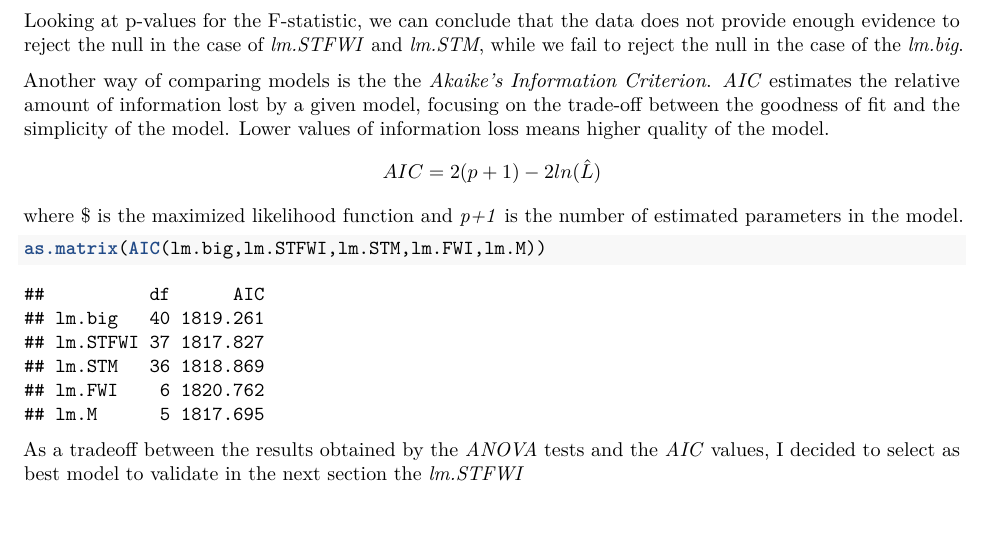
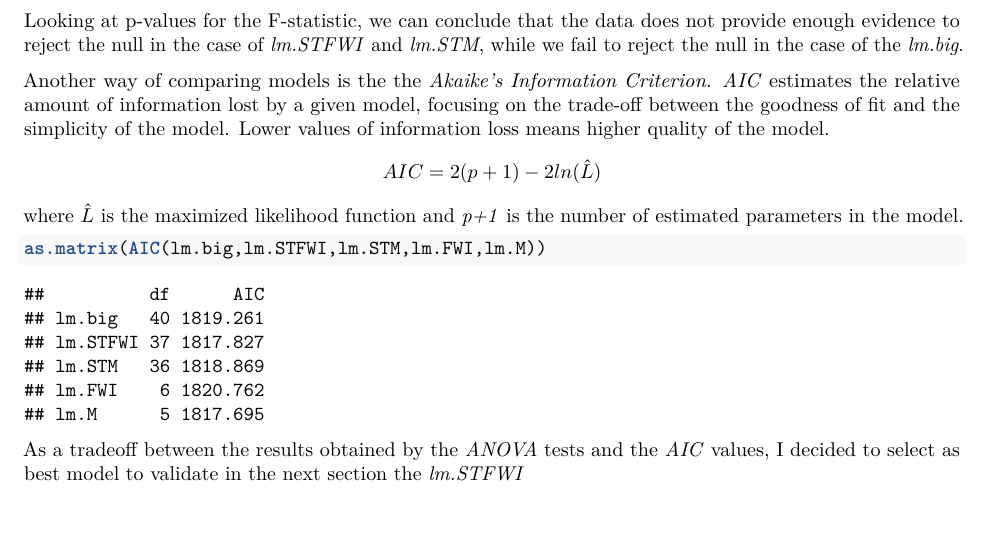
Before and after one commit to filippoboni/Forest-Fires-Regression--Analysis, an R Markdown document (Markdown.Rmd): part of page 11 of 11, cut so that both start at the same text. Rendered offline with R 4.5, knitr and Pandoc, then LaTeX, with nearby package versions.

Commit message:
working model selection

````diff
--- a/Markdown.Rmd
+++ b/Markdown.Rmd
@@ -227,7 +227,7 @@ print(anova(lm.M,lm.STM,lm.big))
 
 Looking at p-values for the F-statistic, we can conclude that the data does not provide enough evidence to reject the null in the case of *lm.STFWI* and *lm.STM*, while we fail to reject the null in the case of the *lm.big*.
 
-Another way of comparing models is the the *Akaike’s Information Criterion*. *AIC* estimates the relative amount of information lost by a given model, focusing on the trade-off between the goodness of fit and the simplicity of the model. Lower values of information loss means higher quality of the model. $$AIC = 2(p+1) - 2ln(\hat{L})$$ where $\hat{L} is the maximized likelihood function and *p+1* is the number of estimated parameters in the model.
+Another way of comparing models is the the *Akaike’s Information Criterion*. *AIC* estimates the relative amount of information lost by a given model, focusing on the trade-off between the goodness of fit and the simplicity of the model. Lower values of information loss means higher quality of the model. $$AIC = 2(p+1) - 2ln(\hat{L})$$ where $\hat{L}$ is the maximized likelihood function and *p+1* is the number of estimated parameters in the model.
 
 ```{r}
 as.matrix(AIC(lm.big,lm.STFWI,lm.STM,lm.FWI,lm.M))
````
